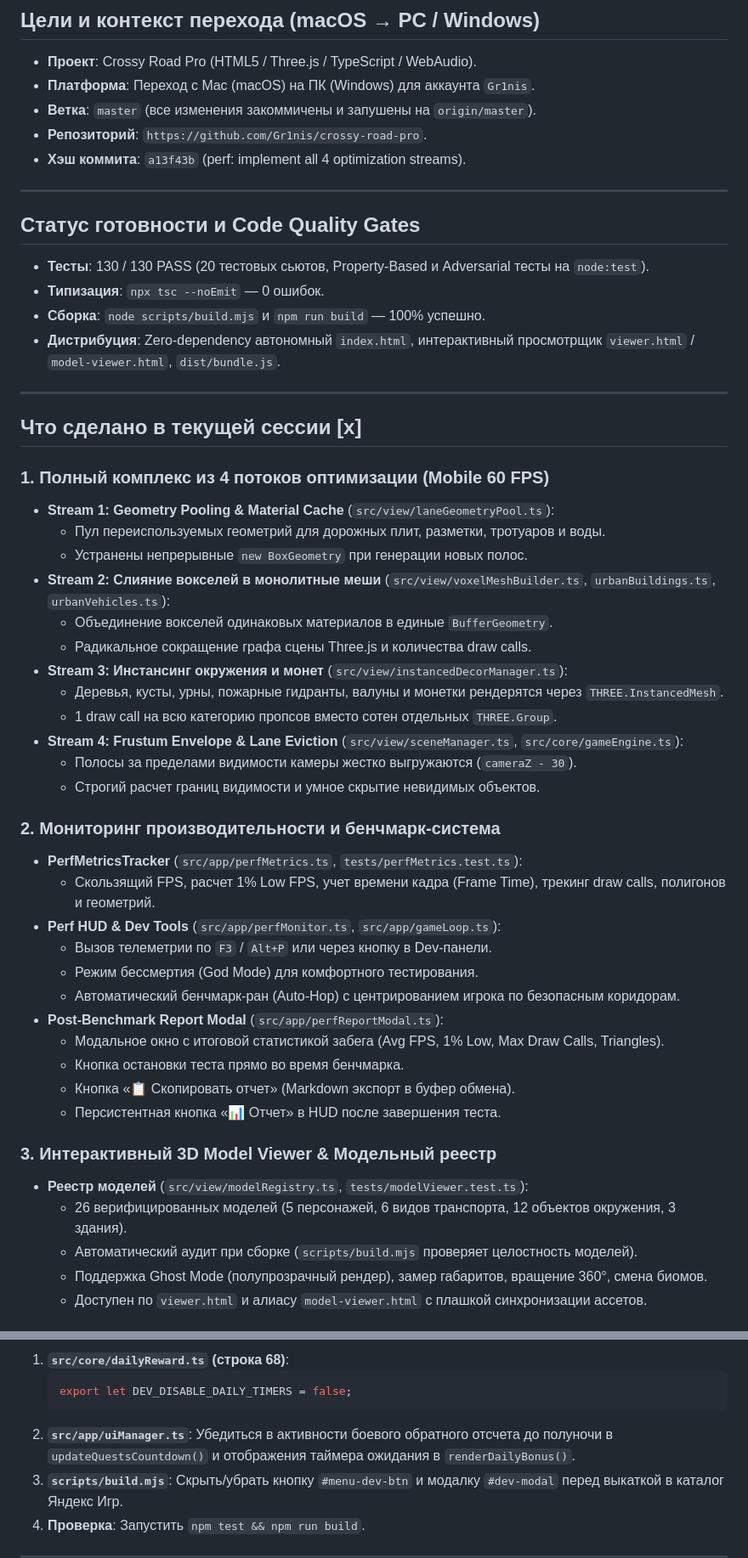
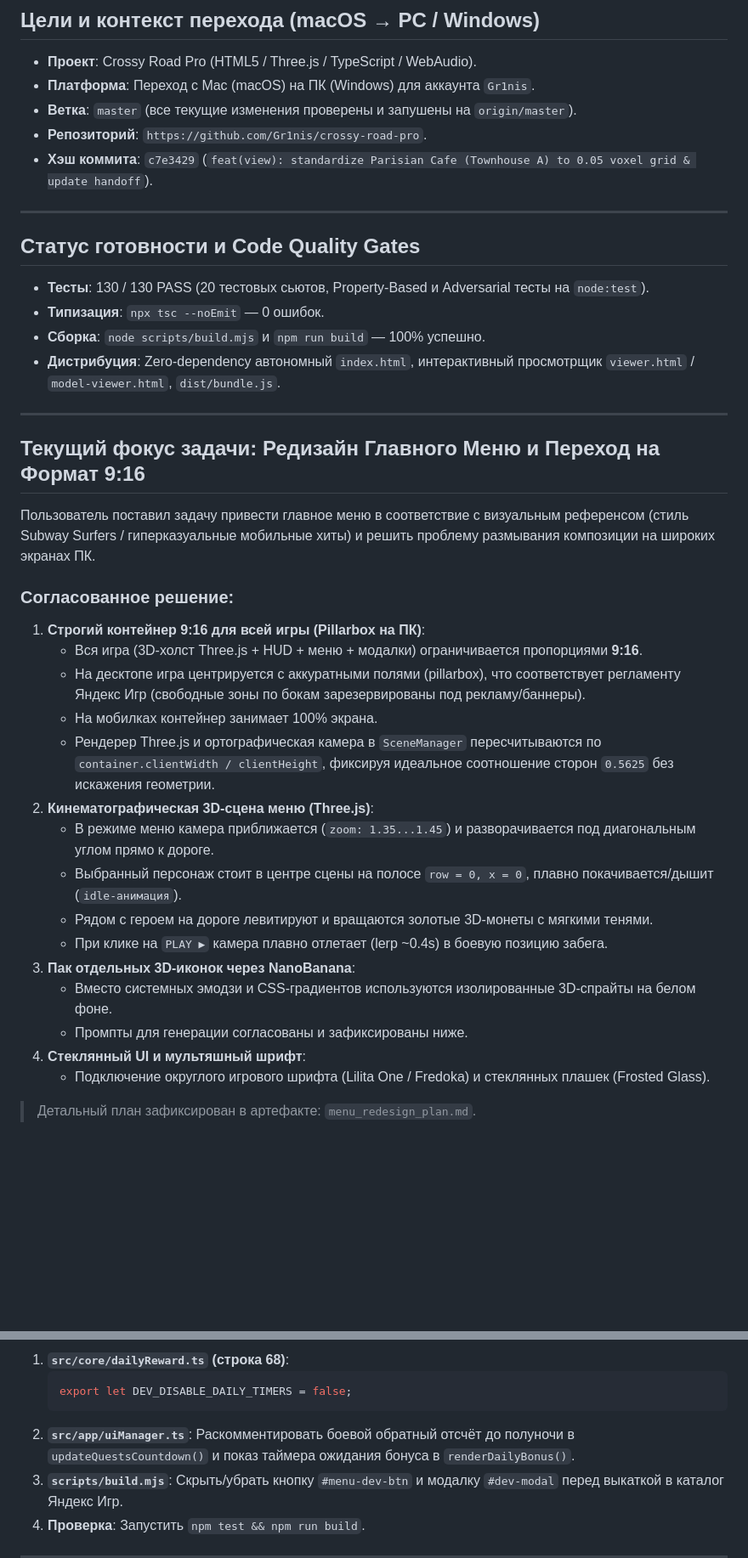
Before and after one commit to Gr1nis/crossy-road-pro, a Markdown page: HANDOFF.md, 2 parts joined by grey strips. Shown at 85% size. Drawn GitHub-style; blank space fills up the shorter version.

````diff
--- a/HANDOFF.md
+++ b/HANDOFF.md
@@ -3,9 +3,9 @@
 ## Цели и контекст перехода (macOS → PC / Windows)
 - **Проект**: Crossy Road Pro (HTML5 / Three.js / TypeScript / WebAudio).
 - **Платформа**: Переход с Mac (macOS) на ПК (Windows) для аккаунта `Gr1nis`.
-- **Ветка**: `master` (все изменения закоммичены и запушены на `origin/master`).
+- **Ветка**: `master` (все текущие изменения проверены и запушены на `origin/master`).
 - **Репозиторий**: `https://github.com/Gr1nis/crossy-road-pro`.
-- **Хэш коммита**: `a13f43b` (perf: implement all 4 optimization streams).
+- **Хэш коммита**: `c7e3429` (`feat(view): standardize Parisian Cafe (Townhouse A) to 0.05 voxel grid & update handoff`).
 
 ---
 
@@ -17,39 +17,26 @@
 
 ---
 
-## Что сделано в текущей сессии [x]
+## Текущий фокус задачи: Редизайн Главного Меню и Переход на Формат 9:16
 
-### 1. Полный комплекс из 4 потоков оптимизации (Mobile 60 FPS)
-- **Stream 1: Geometry Pooling & Material Cache** (`src/view/laneGeometryPool.ts`):
-  - Пул переиспользуемых геометрий для дорожных плит, разметки, тротуаров и воды.
-  - Устранены непрерывные `new BoxGeometry` при генерации новых полос.
-- **Stream 2: Слияние вокселей в монолитные меши** (`src/view/voxelMeshBuilder.ts`, `urbanBuildings.ts`, `urbanVehicles.ts`):
-  - Объединение вокселей одинаковых материалов в единые `BufferGeometry`.
-  - Радикальное сокращение графа сцены Three.js и количества draw calls.
-- **Stream 3: Инстансинг окружения и монет** (`src/view/instancedDecorManager.ts`):
-  - Деревья, кусты, урны, пожарные гидранты, валуны и монетки рендерятся через `THREE.InstancedMesh`.
-  - 1 draw call на всю категорию пропсов вместо сотен отдельных `THREE.Group`.
-- **Stream 4: Frustum Envelope & Lane Eviction** (`src/view/sceneManager.ts`, `src/core/gameEngine.ts`):
-  - Полосы за пределами видимости камеры жестко выгружаются (`cameraZ - 30`).
-  - Строгий расчет границ видимости и умное скрытие невидимых объектов.
+Пользователь поставил задачу привести главное меню в соответствие с визуальным референсом (стиль Subway Surfers / гиперказуальные мобильные хиты) и решить проблему размывания композиции на широких экранах ПК.
 
-### 2. Мониторинг производительности и бенчмарк-система
-- **PerfMetricsTracker** (`src/app/perfMetrics.ts`, `tests/perfMetrics.test.ts`):
-  - Скользящий FPS, расчет 1% Low FPS, учет времени кадра (Frame Time), трекинг draw calls, полигонов и геометрий.
-- **Perf HUD & Dev Tools** (`src/app/perfMonitor.ts`, `src/app/gameLoop.ts`):
-  - Вызов телеметрии по `F3` / `Alt+P` или через кнопку в Dev-панели.
-  - Режим бессмертия (God Mode) для комфортного тестирования.
-  - Автоматический бенчмарк-ран (Auto-Hop) с центрированием игрока по безопасным коридорам.
-- **Post-Benchmark Report Modal** (`src/app/perfReportModal.ts`):
-  - Модальное окно с итоговой статистикой забега (Avg FPS, 1% Low, Max Draw Calls, Triangles).
-  - Кнопка остановки теста прямо во время бенчмарка.
-  - Кнопка «📋 Скопировать отчет» (Markdown экспорт в буфер обмена).
-  - Персистентная кнопка «📊 Отчет» в HUD после завершения теста.
+### Согласованное решение:
+1. **Строгий контейнер 9:16 для всей игры (Pillarbox на ПК)**:
+   - Вся игра (3D-холст Three.js + HUD + меню + модалки) ограничивается пропорциями **9:16**.
+   - На десктопе игра центрируется с аккуратными полями (pillarbox), что соответствует регламенту Яндекс Игр (свободные зоны по бокам зарезервированы под рекламу/баннеры).
+   - На мобилках контейнер занимает 100% экрана.
+   - Рендерер Three.js и ортографическая камера в `SceneManager` пересчитываются по `container.clientWidth / clientHeight`, фиксируя идеальное соотношение сторон `0.5625` без искажения геометрии.
+2. **Кинематографическая 3D-сцена меню (Three.js)**:
+   - В режиме меню камера приближается (`zoom: 1.35...1.45`) и разворачивается под диагональным углом прямо к дороге.
+   - Выбранный персонаж стоит в центре сцены на полосе `row = 0, x = 0`, плавно покачивается/дышит (`idle-анимация`).
+   - Рядом с героем на дороге левитируют и вращаются золотые 3D-монеты с мягкими тенями.
+   - При клике на `PLAY ▶` камера плавно отлетает (lerp ~0.4s) в боевую позицию забега.
+3. **Пак отдельных 3D-иконок через NanoBanana**:
+   - Вместо системных эмодзи и CSS-градиентов используются изолированные 3D-спрайты на белом фоне.
+   - Промпты для генерации согласованы и зафиксированы ниже.
+4. **Стеклянный UI и мультяшный шрифт**:
+   - Подключение округлого игрового шрифта (Lilita One / Fredoka) и стеклянных плашек (Frosted Glass).
 
-### 3. Интерактивный 3D Model Viewer & Модельный реестр
-- **Реестр моделей** (`src/view/modelRegistry.ts`, `tests/modelViewer.test.ts`):
-  - 26 верифицированных моделей (5 персонажей, 6 видов транспорта, 12 объектов окружения, 3 здания).
-  - Автоматический аудит при сборке (`scripts/build.mjs` проверяет целостность моделей).
-  - Поддержка Ghost Mode (полупрозрачный рендер), замер габаритов, вращение 360°, смена биомов.
-  - Доступен по `viewer.html` и алиасу `model-viewer.html` с плашкой синхронизации ассетов.
+> Детальный план зафиксирован в артефакте: `menu_redesign_plan.md`.
 
@@ -89,7 +106,7 @@
    export let DEV_DISABLE_DAILY_TIMERS = false;
    ```
 2. **`src/app/uiManager.ts`**:
-   Убедиться в активности боевого обратного отсчета до полуночи в `updateQuestsCountdown()` и отображения таймера ожидания в `renderDailyBonus()`.
+   Раскомментировать боевой обратный отсчёт до полуночи в `updateQuestsCountdown()` и показ таймера ожидания бонуса в `renderDailyBonus()`.
 3. **`scripts/build.mjs`**:
    Скрыть/убрать кнопку `#menu-dev-btn` и модалку `#dev-modal` перед выкаткой в каталог Яндекс Игр.
 4. **Проверка**:
````
Also changed, not shown: other parts of HANDOFF.md (+76 -43 lines), PROJECT_STATE.md (+9 -3 lines).
